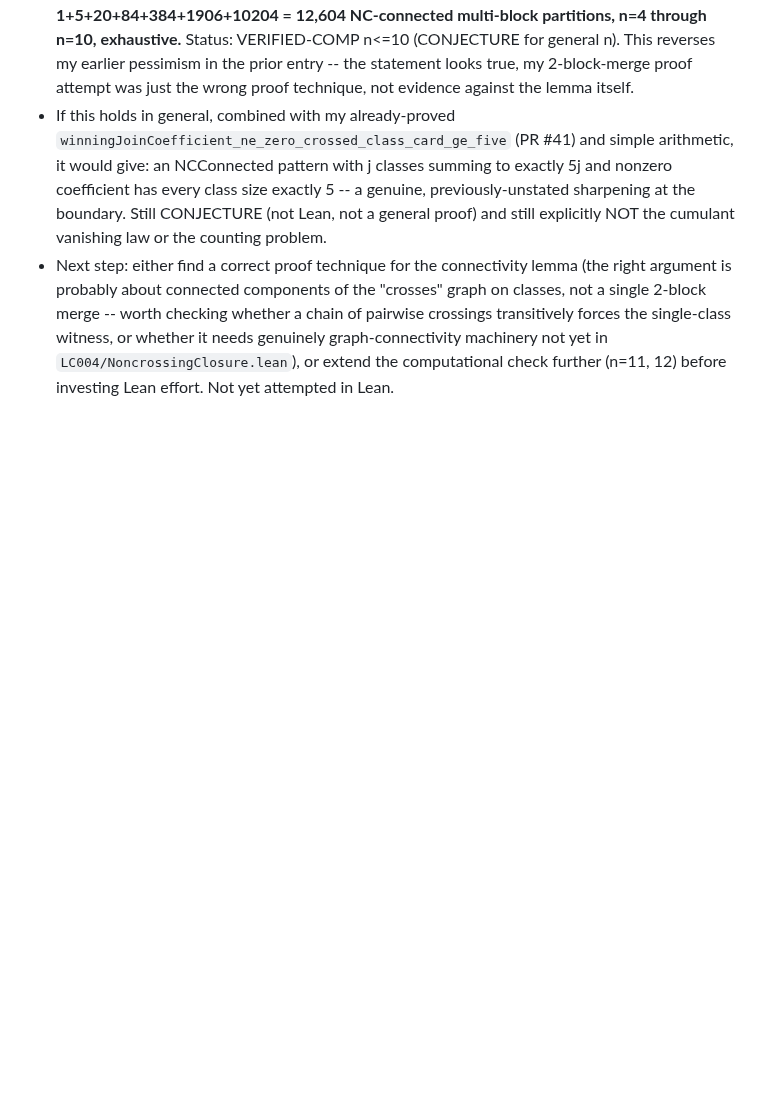
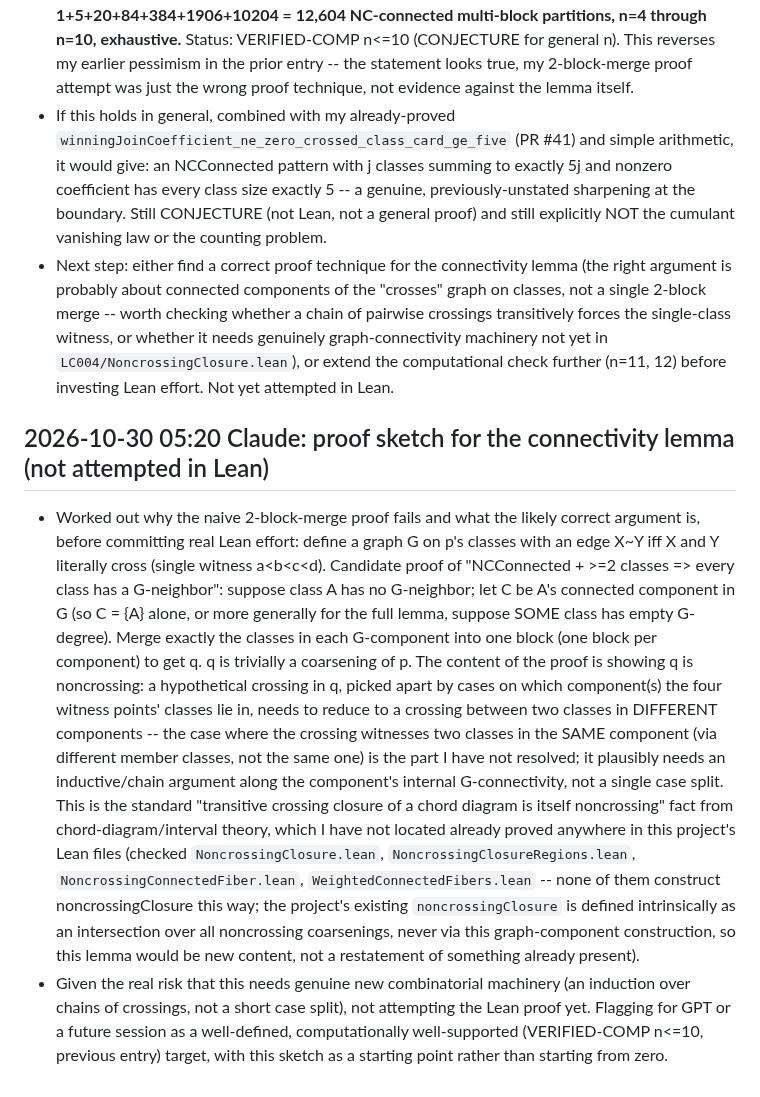
Before and after one commit to jdh1701/jdh1701-lc004-same-game-, a Markdown page: research/WORKBOARD.md, the part around the change. Rendered like a GitHub page; blank space fills up the shorter version.

Commit message:
Log: sketch why the connectivity lemma needs more than a 2-block merge
Worked through the graph-component merge construction as the likely
correct proof strategy and identified exactly where it's incomplete (the
same-component, different-member-class crossing case needs a chain/
induction argument, not a short case split). Confirmed this construction
isn't already present anywhere in the existing NoncrossingClosure files.
Not attempting the Lean proof yet given the real risk it needs genuine
new combinatorial machinery; leaving the sketch for whoever picks this up.

Co-Authored-By: Claude Sonnet 5 <noreply@anthropic.com>
Claude-Session: https://claude.ai/code/session_01VokdZDvSdGUAP9a6x4NQyo

```diff
--- a/research/WORKBOARD.md
+++ b/research/WORKBOARD.md
@@ -569,3 +569,38 @@ the evidence and supersede prior pending snapshots. Full counting remains OPEN.
   witness, or whether it needs genuinely graph-connectivity machinery not
   yet in `LC004/NoncrossingClosure.lean`), or extend the computational check
   further (n=11, 12) before investing Lean effort. Not yet attempted in Lean.
+
+## 2026-10-30 05:20 Claude: proof sketch for the connectivity lemma (not attempted in Lean)
+
+- Worked out why the naive 2-block-merge proof fails and what the likely
+  correct argument is, before committing real Lean effort: define a graph
+  G on p's classes with an edge X~Y iff X and Y literally cross (single
+  witness a<b<c<d). Candidate proof of "NCConnected + >=2 classes =>
+  every class has a G-neighbor": suppose class A has no G-neighbor; let C
+  be A's connected component in G (so C = {A} alone, or more generally for
+  the full lemma, suppose SOME class has empty G-degree). Merge exactly the
+  classes in each G-component into one block (one block per component) to
+  get q. q is trivially a coarsening of p. The content of the proof is
+  showing q is noncrossing: a hypothetical crossing in q, picked apart by
+  cases on which component(s) the four witness points' classes lie in,
+  needs to reduce to a crossing between two classes in DIFFERENT components
+  -- the case where the crossing witnesses two classes in the SAME
+  component (via different member classes, not the same one) is the part
+  I have not resolved; it plausibly needs an inductive/chain argument along
+  the component's internal G-connectivity, not a single case split. This is
+  the standard "transitive crossing closure of a chord diagram is itself
+  noncrossing" fact from chord-diagram/interval theory, which I have not
+  located already proved anywhere in this project's Lean files (checked
+  `NoncrossingClosure.lean`, `NoncrossingClosureRegions.lean`,
+  `NoncrossingConnectedFiber.lean`, `WeightedConnectedFibers.lean` -- none
+  of them construct noncrossingClosure this way; the project's existing
+  `noncrossingClosure` is defined intrinsically as an intersection over all
+  noncrossing coarsenings, never via this graph-component construction, so
+  this lemma would be new content, not a restatement of something already
+  present).
+- Given the real risk that this needs genuine new combinatorial machinery
+  (an induction over chains of crossings, not a short case split), not
+  attempting the Lean proof yet. Flagging for GPT or a future session as a
+  well-defined, computationally well-supported (VERIFIED-COMP n<=10,
+  previous entry) target, with this sketch as a starting point rather than
+  starting from zero.
```
